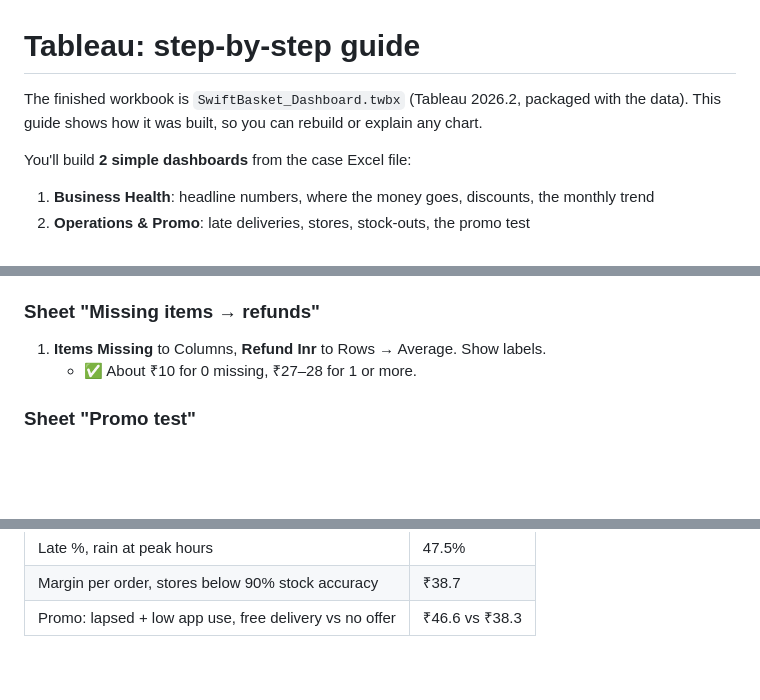
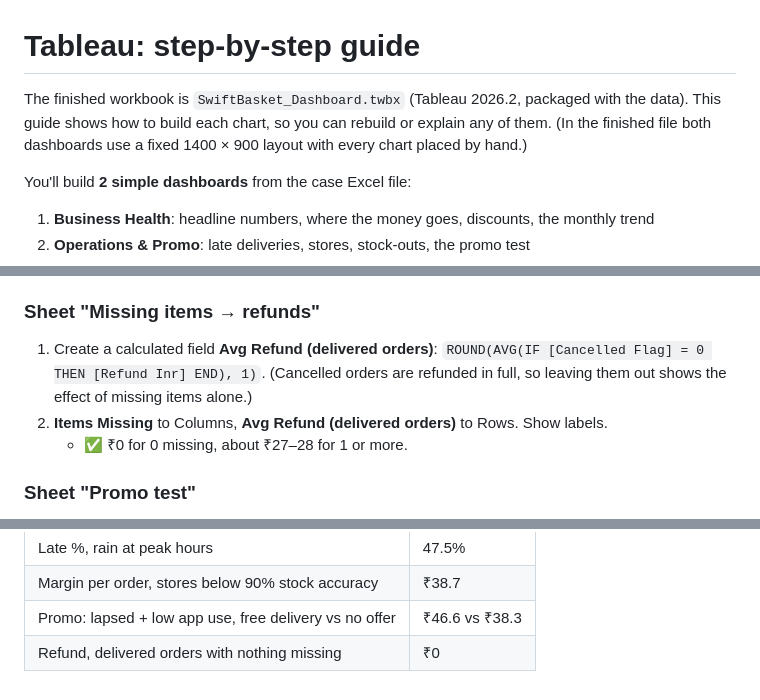
Before and after one commit to Aritra-20/swiftbasket-profitable-growth, a Markdown page: tableau/TABLEAU_GUIDE.md, 3 parts joined by grey strips. GitHub-like rendering; blank space fills up the shorter version.

Commit message:
Tableau guide: refund chart uses delivered orders only (₹0 when nothing is missing); describe the finished dashboard layout
Co-Authored-By: Claude Opus 5.5 <noreply@anthropic.com>
Claude-Session: https://claude.ai/code/session_01ACxt5tcsXfawbEThsXrnKz

```diff
--- a/tableau/TABLEAU_GUIDE.md
+++ b/tableau/TABLEAU_GUIDE.md
@@ -1,6 +1,6 @@
 # Tableau: step-by-step guide
 
-The finished workbook is `SwiftBasket_Dashboard.twbx` (Tableau 2026.2, packaged with the data). This guide shows how it was built, so you can rebuild or explain any chart.
+The finished workbook is `SwiftBasket_Dashboard.twbx` (Tableau 2026.2, packaged with the data). This guide shows how to build each chart, so you can rebuild or explain any of them. (In the finished file both dashboards use a fixed 1400 × 900 layout with every chart placed by hand.)
 
 You'll build **2 simple dashboards** from the case Excel file:
 
@@ -108,8 +108,9 @@ Drag **orders (Count)** to Text. In newer versions this field is at the bottom o
    - ✅ The weakest stores (S012, S011, S027) should be coloured "Below 90%".
 
 ### Sheet "Missing items → refunds"
-1. **Items Missing** to Columns, **Refund Inr** to Rows → Average. Show labels.
-   - ✅ About ₹10 for 0 missing, ₹27–28 for 1 or more.
+1. Create a calculated field **Avg Refund (delivered orders)**: `ROUND(AVG(IF [Cancelled Flag] = 0 THEN [Refund Inr] END), 1)`. (Cancelled orders are refunded in full, so leaving them out shows the effect of missing items alone.)
+2. **Items Missing** to Columns, **Avg Refund (delivered orders)** to Rows. Show labels.
+   - ✅ ₹0 for 0 missing, about ₹27–28 for 1 or more.
 
 ### Sheet "Promo test"
 1. **Offer Type** (from campaign_assignments) to Columns.
@@ -147,3 +148,4 @@ If a number in Tableau doesn't match these, the usual cause is **Sum** instead o
 | Late %, rain at peak hours | 47.5% |
 | Margin per order, stores below 90% stock accuracy | ₹38.7 |
 | Promo: lapsed + low app use, free delivery vs no offer | ₹46.6 vs ₹38.3 |
+| Refund, delivered orders with nothing missing | ₹0 |
```
